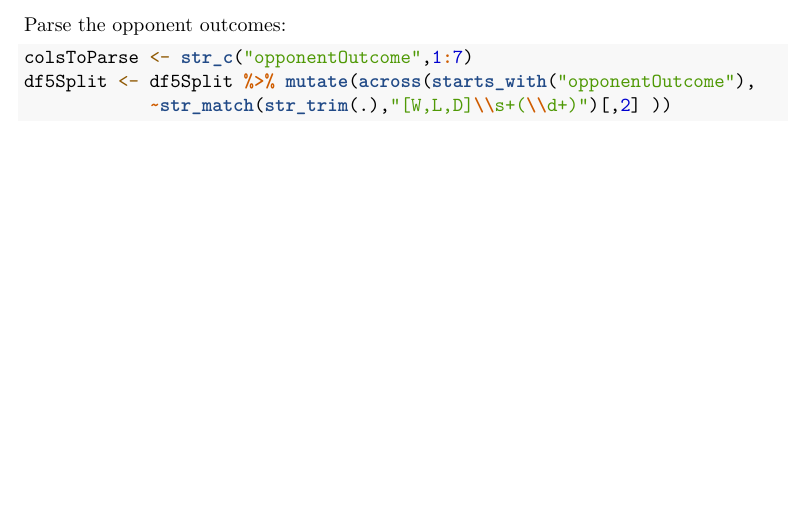
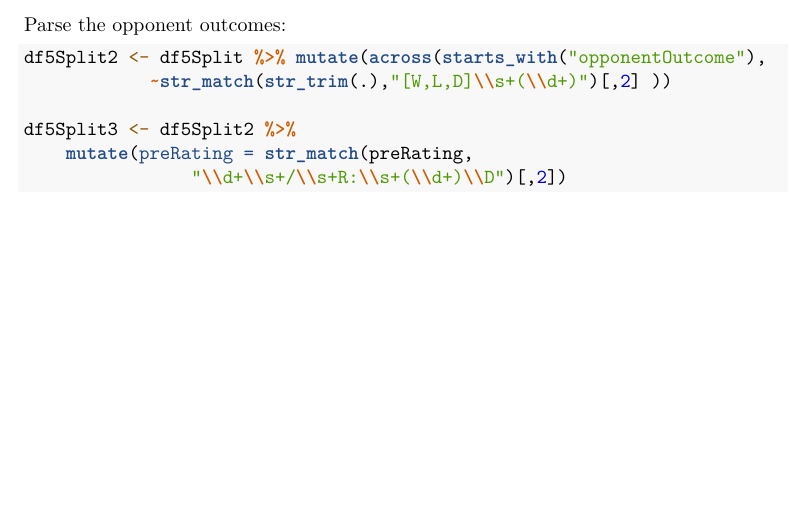
Before and after one commit to ahopejasen/CUNYSPS-DATA607, an R Markdown document (week3/project1/project1.Rmd): part of page 5 of 5, cut so that both start at the same text. Rendered offline with R 4.5, knitr and Pandoc, then LaTeX, with nearby package versions.

Commit message:
split all necessary fields into df5Split3

````diff
--- a/week3/project1/project1.Rmd
+++ b/week3/project1/project1.Rmd
@@ -162,8 +162,14 @@ Parse the opponent outcomes:
 
 ```{r}
 
-colsToParse <- str_c("opponentOutcome",1:7)
-df5Split <- df5Split %>% mutate(across(starts_with("opponentOutcome"),
+
+df5Split2 <- df5Split %>% mutate(across(starts_with("opponentOutcome"),
             ~str_match(str_trim(.),"[W,L,D]\\s+(\\d+)")[,2] ))
 
+df5Split3 <- df5Split2 %>%
+    mutate(preRating = str_match(preRating,
+                "\\d+\\s+/\\s+R:\\s+(\\d+)\\D")[,2])
+
+
+
 ```
````
Also changed, not shown: week3/project1/project1.Rmd (2 more changed lines).
